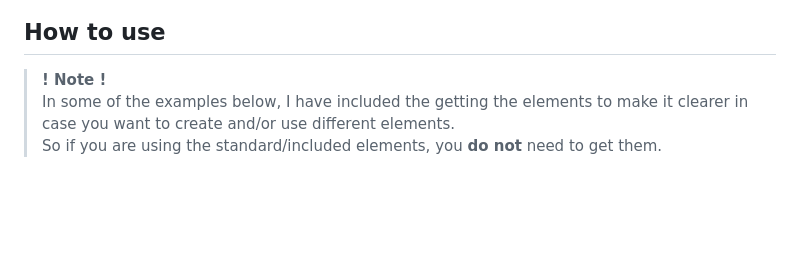
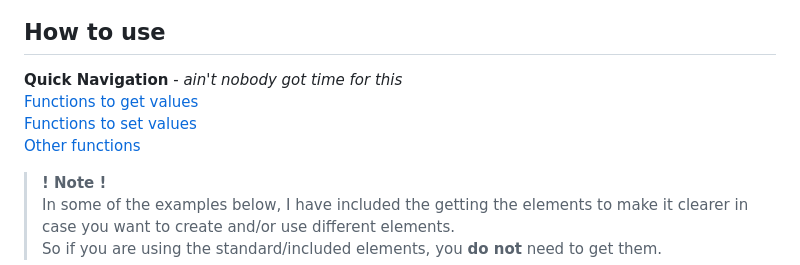
Before and after one commit to MonBjo/triggerzones-ui, a Markdown page: README.md, the part around the change printed below. Drawn GitHub-style; blank space fills up the shorter version.

```diff
--- a/README.md
+++ b/README.md
@@ -25,6 +25,11 @@ A UI for the FiveM [Triggerzone resource](https://github.com/DemmyDemon/triggerz
 
 ## **How to use**
 
+**Quick Navigation** - *ain't nobody got time for this*
+[Functions to get values](#getFunctions)
+[Functions to set values](#setFunctions)
+[Other functions](#otherFunctions)
+
 > **! Note !**
 > In some of the examples below, I have included the getting the elements to make it clearer in case you want to create and/or use different elements.
 > So if you are using the standard/included elements, you **do not** need to get them.
```
Also changed, not shown: other parts of README.md (+4 -7 lines).
